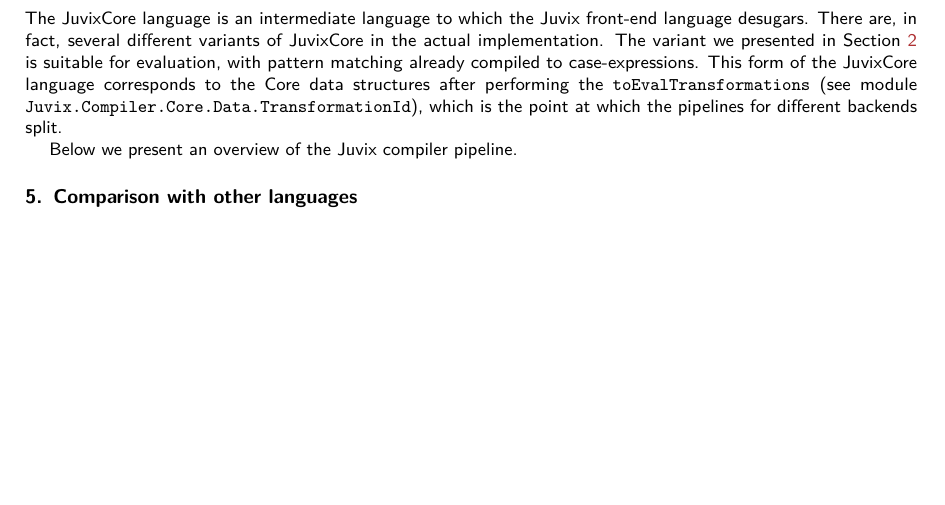
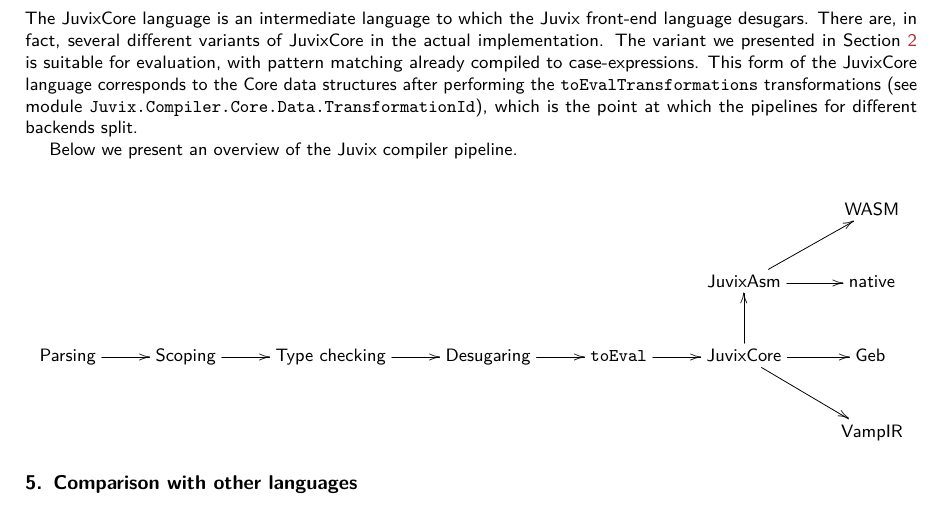
Before and after one commit to anoma/ART-2023-Czajka-The-Core-language-of-Juvix, a LaTeX document (main.tex, which reads art.cls): part of page 6 of 6 before the commit and part of page 6 of 7 after it, cut so that both start at the same text, the shorter picture padded with empty space. Compiled offline with pdfLaTeX.

Commit message:
Update on Overleaf.

```diff
--- a/art.cls
+++ b/art.cls
@@ -253,7 +253,8 @@
   makecell,                                   % multilined table cells
   tabularx,                                   % width-expanding column (with 'x')
   multirow,                                   % for multirow cells (with \\)
-  colortbl                                    % to add colours to table cells,
+  colortbl,                                    % to add colours to table cells,
+  xypic
   % colortblarray,
   % array,                                      % for better column definitions
 }
--- a/main.tex
+++ b/main.tex
@@ -245,18 +245,18 @@ Currently, no type checker is implemented for \JuvixCore{}. Those \JuvixCore{} p
 
 \section{Juvix compilation pipeline}\label{sec_pipeline}
 
-The \JuvixCore{} language is an intermediate language to which the Juvix front-end language desugars. There are, in fact, several different variants of \JuvixCore{} in the actual implementation. The variant we presented in Section~\ref{sec_specification} is suitable for evaluation, with pattern matching already compiled to case-expressions. This form of the \JuvixCore{} language corresponds to the Core data structures after performing the \texttt{toEvalTransformations} (see module \texttt{Juvix.Compiler.Core.Data.TransformationId}), which is the point at which the pipelines for different backends split.
+The \JuvixCore{} language is an intermediate language to which the Juvix front-end language desugars. There are, in fact, several different variants of \JuvixCore{} in the actual implementation. The variant we presented in Section~\ref{sec_specification} is suitable for evaluation, with pattern matching already compiled to case-expressions. This form of the \JuvixCore{} language corresponds to the Core data structures after performing the \texttt{toEvalTransformations} transformations (see module \texttt{Juvix.Compiler.Core.Data.TransformationId}), which is the point at which the pipelines for different backends split.
 
 Below we present an overview of the Juvix compiler pipeline.
 
-% \[
-% \xymatrix{
-% & & & & & & \text{WASM} \\
-% & & & & & \text{JuvixAsm} \ar[ur] \ar[r] & \text{native} \\
-% \text{Parsing} \ar[r] & \text{Scoping} \ar[r] & \text{Type checking} \ar[r] & \text{Desugaring} \ar[r] & \text{\texttt{toEval}} \ar[r] & \text{\JuvixCore{}} \ar[u] \ar[r] \ar[dr] & \Geb \\
-% & & & & & & \VampIR
-% }
-% \]
+\[
+\xymatrix{
+& & & & & & \text{WASM} \\
+& & & & & \text{JuvixAsm} \ar[ur] \ar[r] & \text{native} \\
+\text{Parsing} \ar[r] & \text{Scoping} \ar[r] & \text{Type checking} \ar[r] & \text{Desugaring} \ar[r] & \text{\texttt{toEval}} \ar[r] & \text{\JuvixCore{}} \ar[u] \ar[r] \ar[dr] & \Geb \\
+& & & & & & \VampIR
+}
+\]
 
 \section{Comparison with other languages}\label{sec_comparison}
 
```
